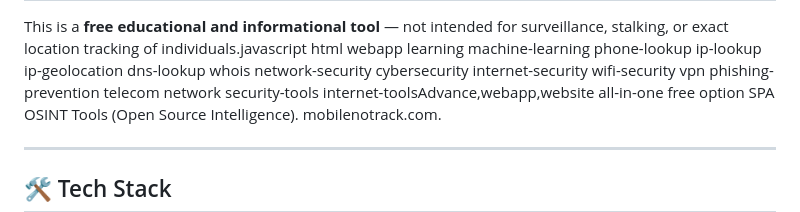
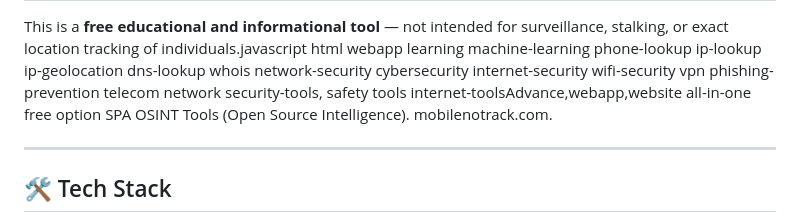
Before and after one commit to mobilenotrackk-dot/mobilenotrack, a Markdown page: README.md, the part around the change. Drawn GitHub-style.

```diff
--- a/README.md
+++ b/README.md
@@ -69,7 +69,7 @@ vpn
 phishing-prevention
 telecom
 network
-security-tools
+security-tools, safety tools
 internet-toolsAdvance,webapp,website all-in-one free option SPA OSINT Tools (Open Source Intelligence).
 mobilenotrack.com.
 
```
